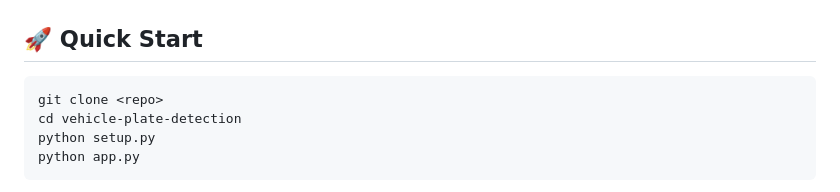
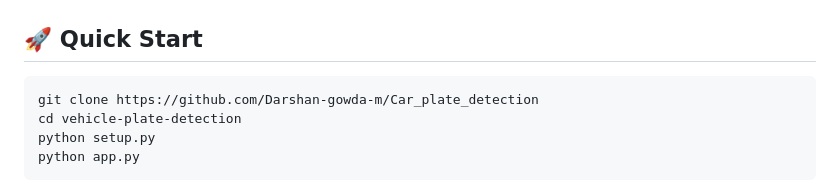
Before and after one commit to Darshan-gowda-m/Car_plate_detection, a Markdown page: README.md, the part around the change. Drawn GitHub-style.

````diff
--- a/README.md
+++ b/README.md
@@ -328,7 +328,7 @@ MIT License
 ## 🚀 Quick Start
 
 ```bash
-git clone <repo>
+git clone https://github.com/Darshan-gowda-m/Car_plate_detection
 cd vehicle-plate-detection
 python setup.py
 python app.py
````
